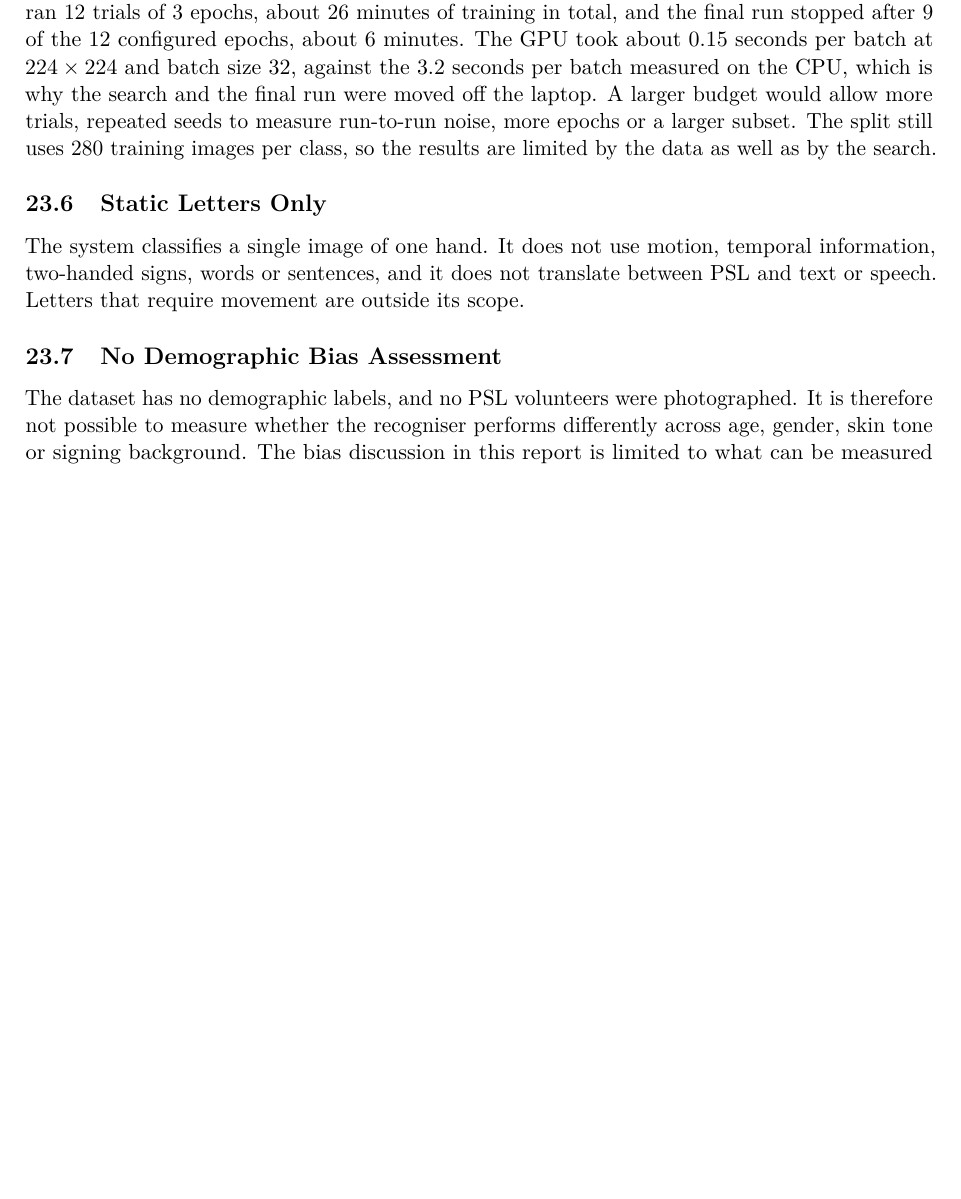
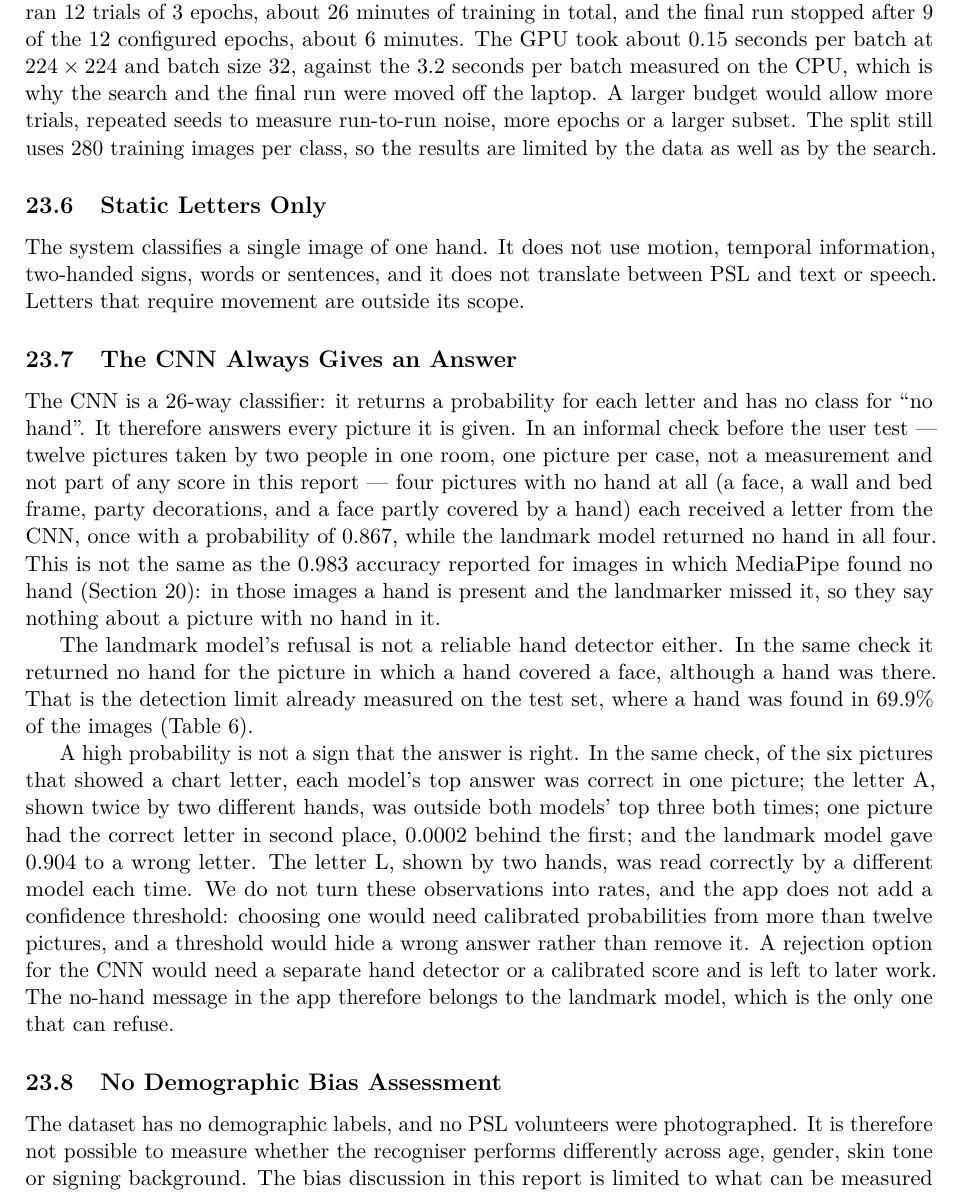
Before and after one commit to anasrashid369/signbridge-pk, a LaTeX paper (docs/report/main.tex, which reads docs/report/sections/limitations.tex): part of page 55 of 58, cut so that both start at the same text, the shorter picture padded with empty space. Compiled offline with pdfLaTeX.

Commit message:
docs(report): record the webcam check in the limitations

```diff
--- a/docs/report/sections/limitations.tex
+++ b/docs/report/sections/limitations.tex
@@ -27,6 +27,14 @@ The long runs were done on a free cloud T4 GPU, not on the project laptop. The t
 
 The system classifies a single image of one hand. It does not use motion, temporal information, two-handed signs, words or sentences, and it does not translate between PSL and text or speech. Letters that require movement are outside its scope.
 
+\subsection{The CNN Always Gives an Answer}
+
+The CNN is a 26-way classifier: it returns a probability for each letter and has no class for ``no hand''. It therefore answers every picture it is given. In an informal check before the user test --- twelve pictures taken by two people in one room, one picture per case, not a measurement and not part of any score in this report --- four pictures with no hand at all (a face, a wall and bed frame, party decorations, and a face partly covered by a hand) each received a letter from the CNN, once with a probability of 0.867, while the landmark model returned no hand in all four. This is not the same as the 0.983 accuracy reported for images in which MediaPipe found no hand (Section~\ref{sec:bias-check}): in those images a hand is present and the landmarker missed it, so they say nothing about a picture with no hand in it.
+
+The landmark model's refusal is not a reliable hand detector either. In the same check it returned no hand for the picture in which a hand covered a face, although a hand was there. That is the detection limit already measured on the test set, where a hand was found in 69.9\% of the images (Table~\ref{tab:landmark-detection}).
+
+A high probability is not a sign that the answer is right. In the same check, of the six pictures that showed a chart letter, each model's top answer was correct in one picture; the letter A, shown twice by two different hands, was outside both models' top three both times; one picture had the correct letter in second place, 0.0002 behind the first; and the landmark model gave 0.904 to a wrong letter. The letter L, shown by two hands, was read correctly by a different model each time. We do not turn these observations into rates, and the app does not add a confidence threshold: choosing one would need calibrated probabilities from more than twelve pictures, and a threshold would hide a wrong answer rather than remove it. A rejection option for the CNN would need a separate hand detector or a calibrated score and is left to later work. The no-hand message in the app therefore belongs to the landmark model, which is the only one that can refuse.
+
 \subsection{No Demographic Bias Assessment}
 
 The dataset has no demographic labels, and no PSL volunteers were photographed. It is therefore not possible to measure whether the recogniser performs differently across age, gender, skin tone or signing background. The bias discussion in this report is limited to what can be measured without those labels, such as performance by letter and by image brightness or blur, and it cannot support a claim of fairness.
```
